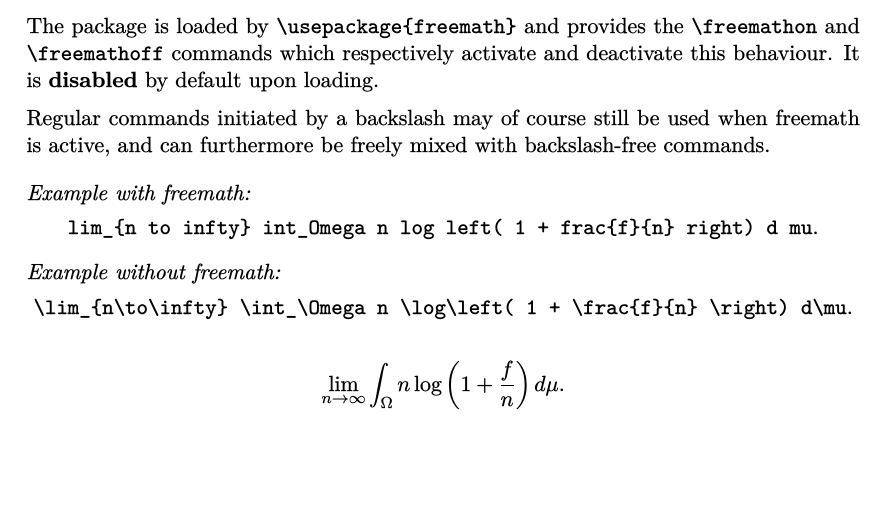
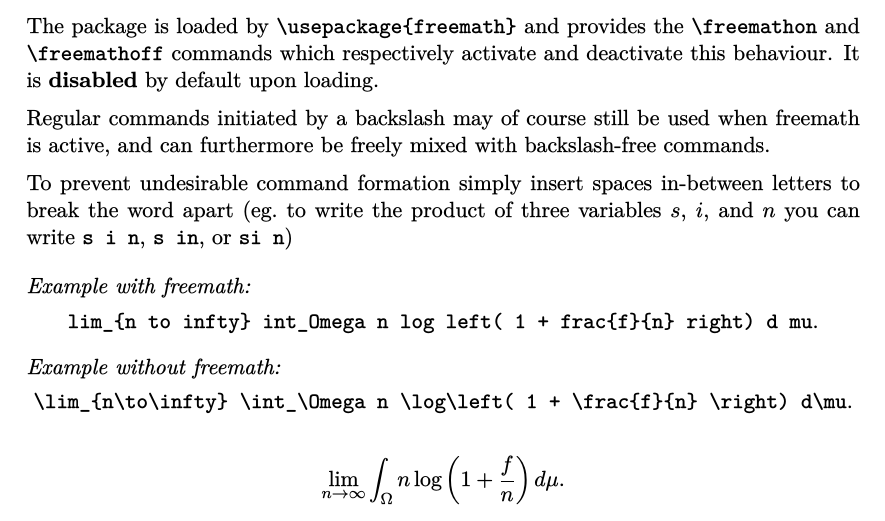
Before and after one commit to plante3/freemath, a LaTeX document (freemath-doc.tex): part of page 1 of 2, cut so that both start at the same text, the shorter picture padded with empty space. The pictures show the PDF file freemath-doc.pdf that the author committed with the source.

Commit message:
Add note regarding unwanted command formation

```diff
--- a/freemath-doc.tex
+++ b/freemath-doc.tex
@@ -50,6 +50,8 @@ The package is loaded by \verb|\usepackage{freemath}| and provides the \verb|\fr
 
 Regular commands initiated by a backslash may of course still be used when freemath is active, and can furthermore be freely mixed with backslash-free commands.
 
+To prevent undesirable command formation simply insert spaces in-between letters to break the word apart (eg.\ to write the product of three variables $s$, $i$, and $n$ you can write \verb|s i n|, \verb|s in|, or \verb|si n|)
+
 \medskip
 
 \textit{Example with freemath:} \vadjust{\vskip-\medskipamount}
```
Also changed, not shown: freemath-doc.pdf.
